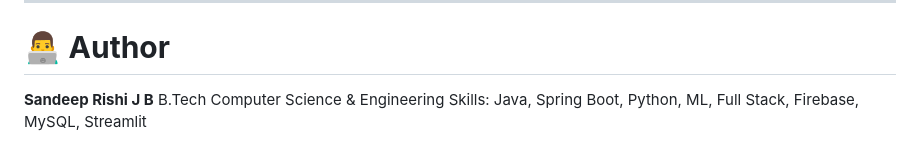
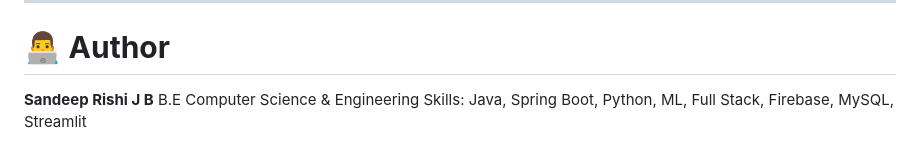
Before and after one commit to SandeepRishi2904/Course-Registration-System, a Markdown page: README.md, the part around the change. Rendered like a GitHub page.

```diff
--- a/README.md
+++ b/README.md
@@ -345,5 +345,5 @@ Open the frontend folder with VS Code
 # 👨‍💻 **Author**
 
 **Sandeep Rishi J B**
-B.Tech Computer Science & Engineering
+B.E Computer Science & Engineering
 Skills: Java, Spring Boot, Python, ML, Full Stack, Firebase, MySQL, Streamlit
```
